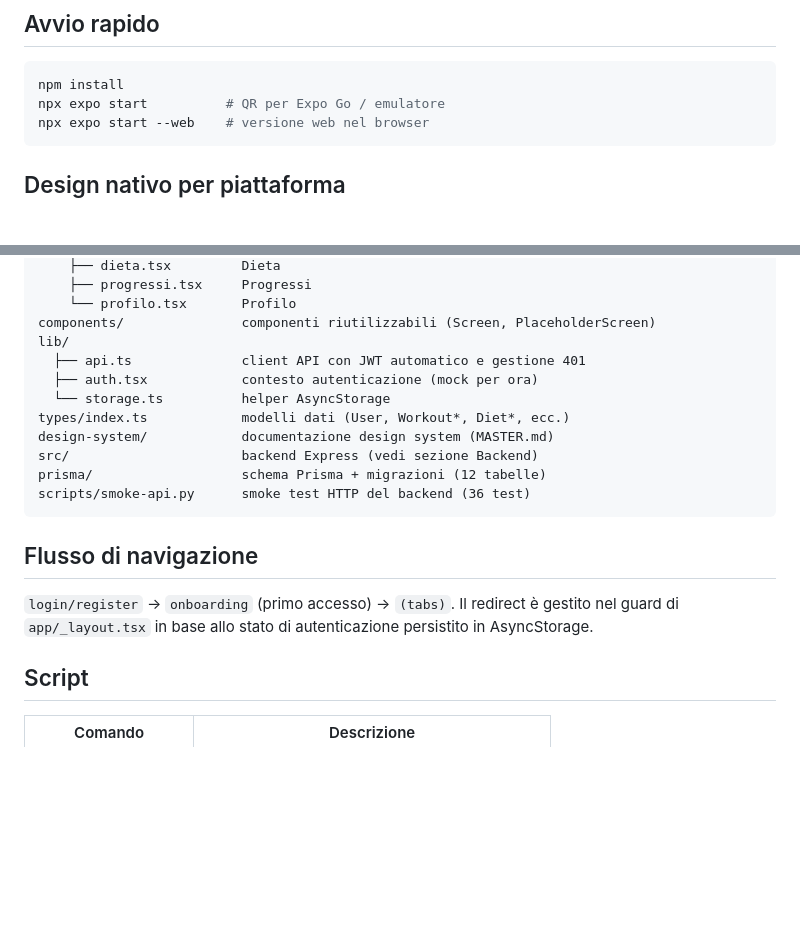
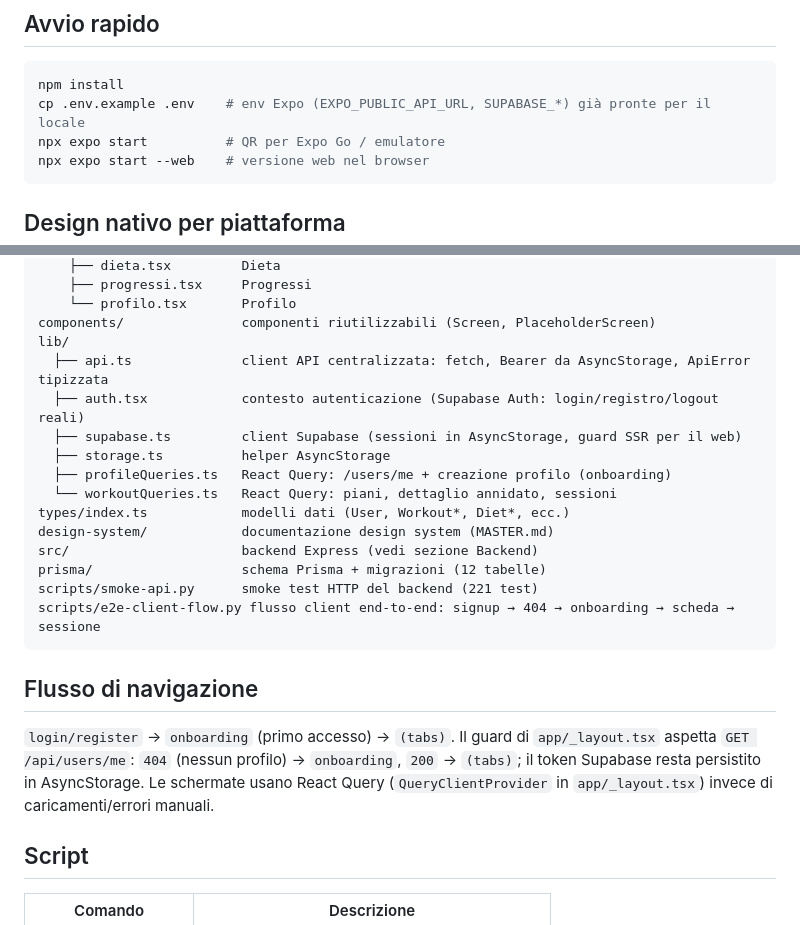
Before and after one commit to mircoiolandaemattia-star/FitTrack, a Markdown page: README.md, 2 parts joined by grey strips. Rendered like a GitHub page; blank space fills up the shorter version.

````diff
--- a/README.md
+++ b/README.md
@@ -7,6 +7,7 @@ Costruita con **Expo SDK 57**, **Expo Router**, **NativeWind** (Tailwind per Rea
 
 ```bash
 npm install
+cp .env.example .env    # env Expo (EXPO_PUBLIC_API_URL, SUPABASE_*) già pronte per il locale
 npx expo start          # QR per Expo Go / emulatore
 npx expo start --web    # versione web nel browser
 ```
@@ -53,20 +54,27 @@ app/                      (route Expo Router con guard di autenticazione)
     └── profilo.tsx       Profilo
 components/               componenti riutilizzabili (Screen, PlaceholderScreen)
 lib/
-  ├── api.ts              client API con JWT automatico e gestione 401
-  ├── auth.tsx            contesto autenticazione (mock per ora)
-  └── storage.ts          helper AsyncStorage
+  ├── api.ts              client API centralizzata: fetch, Bearer da AsyncStorage, ApiError tipizzata
+  ├── auth.tsx            contesto autenticazione (Supabase Auth: login/registro/logout reali)
+  ├── supabase.ts         client Supabase (sessioni in AsyncStorage, guard SSR per il web)
+  ├── storage.ts          helper AsyncStorage
+  ├── profileQueries.ts   React Query: /users/me + creazione profilo (onboarding)
+  └── workoutQueries.ts   React Query: piani, dettaglio annidato, sessioni
 types/index.ts            modelli dati (User, Workout*, Diet*, ecc.)
 design-system/            documentazione design system (MASTER.md)
 src/                      backend Express (vedi sezione Backend)
 prisma/                   schema Prisma + migrazioni (12 tabelle)
-scripts/smoke-api.py      smoke test HTTP del backend (36 test)
+scripts/smoke-api.py      smoke test HTTP del backend (221 test)
+scripts/e2e-client-flow.py flusso client end-to-end: signup → 404 → onboarding → scheda → sessione
 ```
 
 ## Flusso di navigazione
 
 `login/register` → `onboarding` (primo accesso) → `(tabs)`.
-Il redirect è gestito nel guard di `app/_layout.tsx` in base allo stato di autenticazione persistito in AsyncStorage.
+Il guard di `app/_layout.tsx` aspetta `GET /api/users/me`: `404` (nessun
+profilo) → `onboarding`, `200` → `(tabs)`; il token Supabase resta persistito
+in AsyncStorage. Le schermate usano React Query (`QueryClientProvider` in
+`app/_layout.tsx`) invece di caricamenti/errori manuali.
 
 ## Script
 
````
Also changed, not shown: other parts of README.md (+28 -15 lines).
